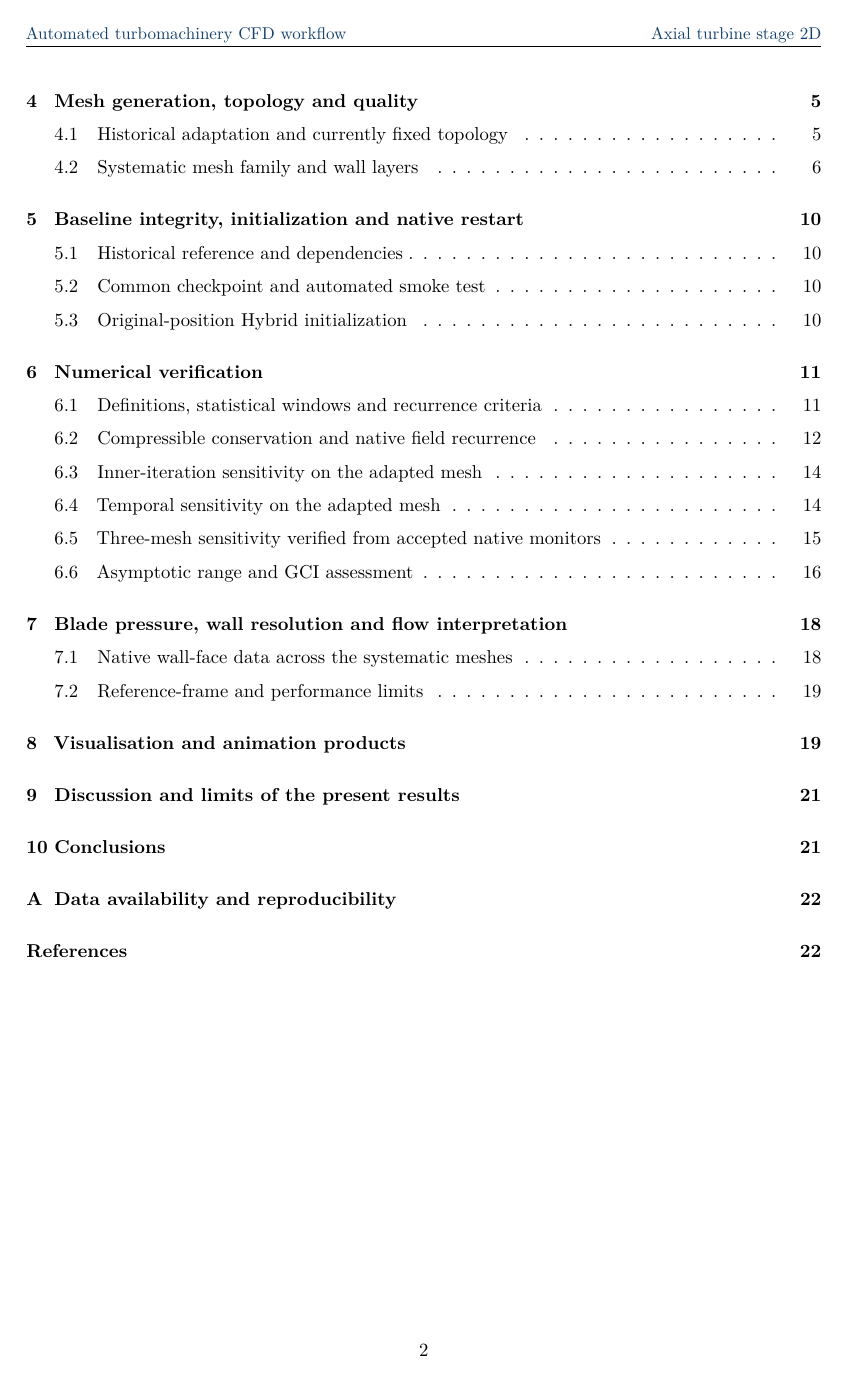
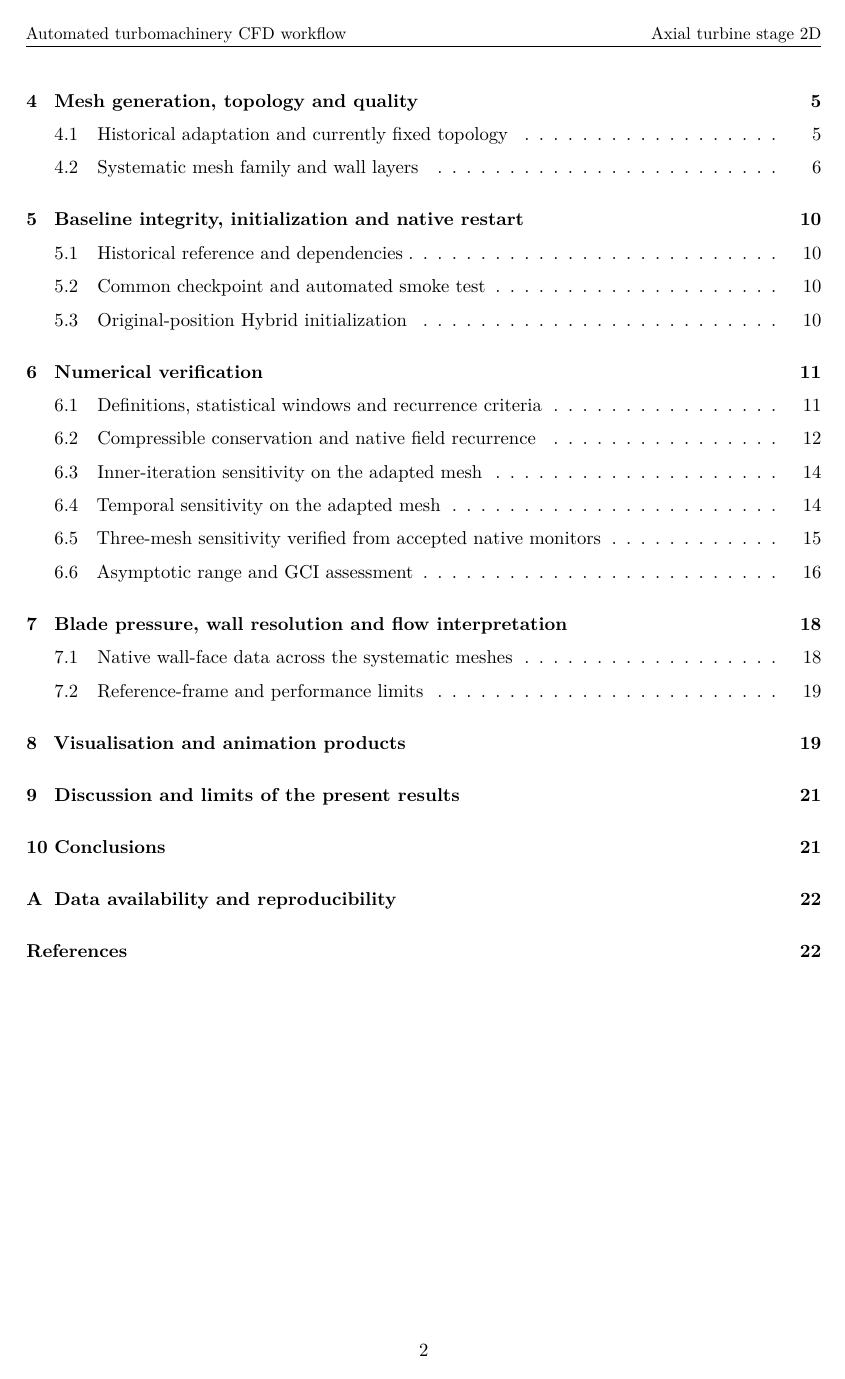
Before and after one commit to lorenzoproli/axial-turbine-stage-2d-cfd-pyfluent, a LaTeX paper (docs/report/main.tex): page 2 of 22. Compiled offline with pdfLaTeX.

Commit message:
Use black text for report headers and captions

```diff
--- a/docs/report/main.tex
+++ b/docs/report/main.tex
@@ -9,13 +9,12 @@
 \setlength{\parindent}{0pt}
 \setlength{\parskip}{0.55em}
 \setlist{nosep,leftmargin=*}
-\definecolor{projectblue}{RGB}{20,64,107}
-\captionsetup{font=small,labelfont={bf,color=projectblue},skip=7pt}
-\captionsetup[sub]{font=small,skip=4pt}
+\captionsetup{font={small,color=black},labelfont={bf,color=black},skip=7pt}
+\captionsetup[sub]{font={small,color=black},labelfont={color=black},skip=4pt}
 \pagestyle{fancy}
 \fancyhf{}
-\fancyhead[L]{\small\color{projectblue} Automated turbomachinery CFD workflow}
-\fancyhead[R]{\small\color{projectblue} Axial turbine stage 2D}
+\fancyhead[L]{\small\color{black} Automated turbomachinery CFD workflow}
+\fancyhead[R]{\small\color{black} Axial turbine stage 2D}
 \fancyfoot[C]{\thepage}
 \renewcommand{\headrulewidth}{0.4pt}
 \newcommand{\keywords}[1]{\begin{center}\begin{minipage}{0.86\linewidth}\small\textbf{Keywords:} #1\end{minipage}\end{center}\vspace{0.6em}}
```
Also changed, not shown: 3 other files.
